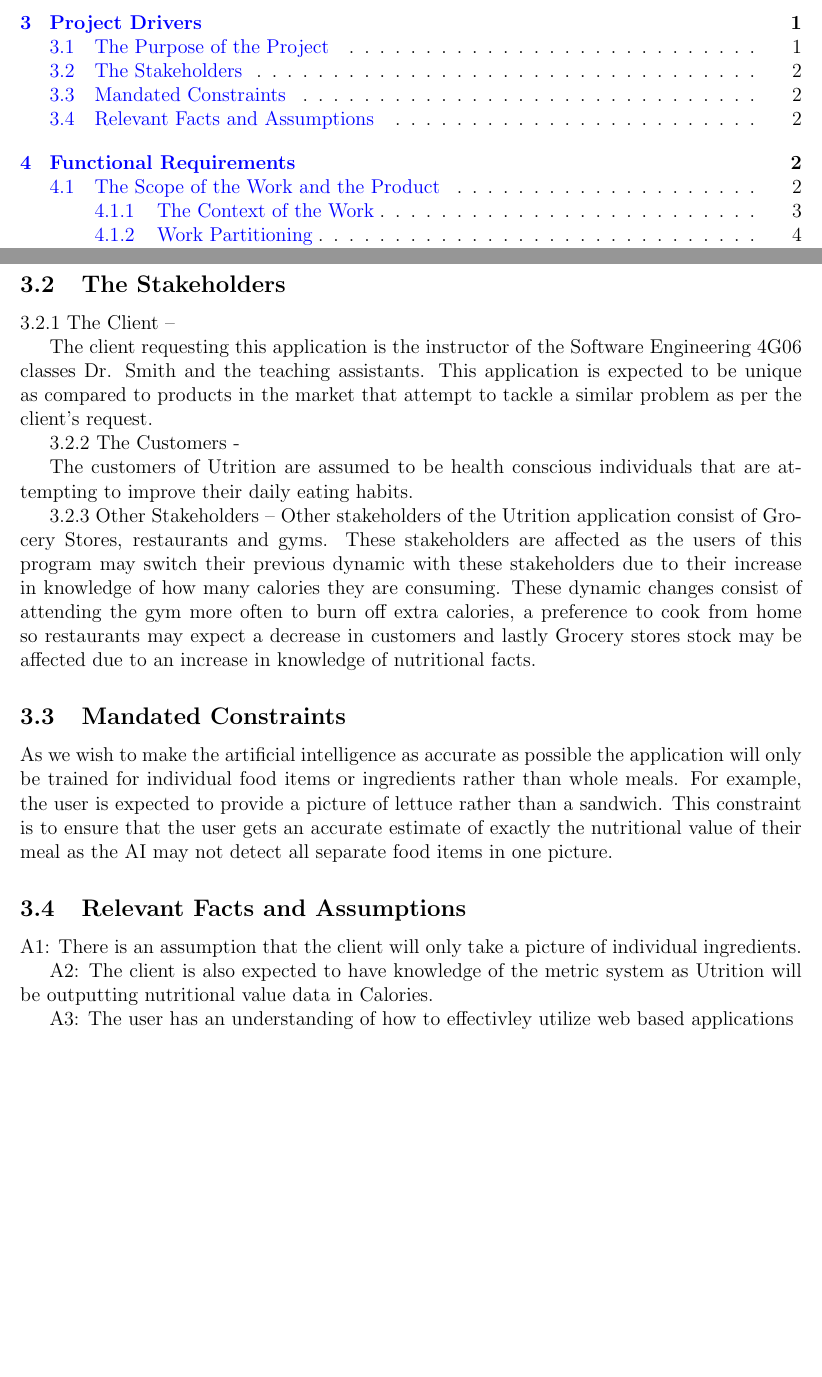
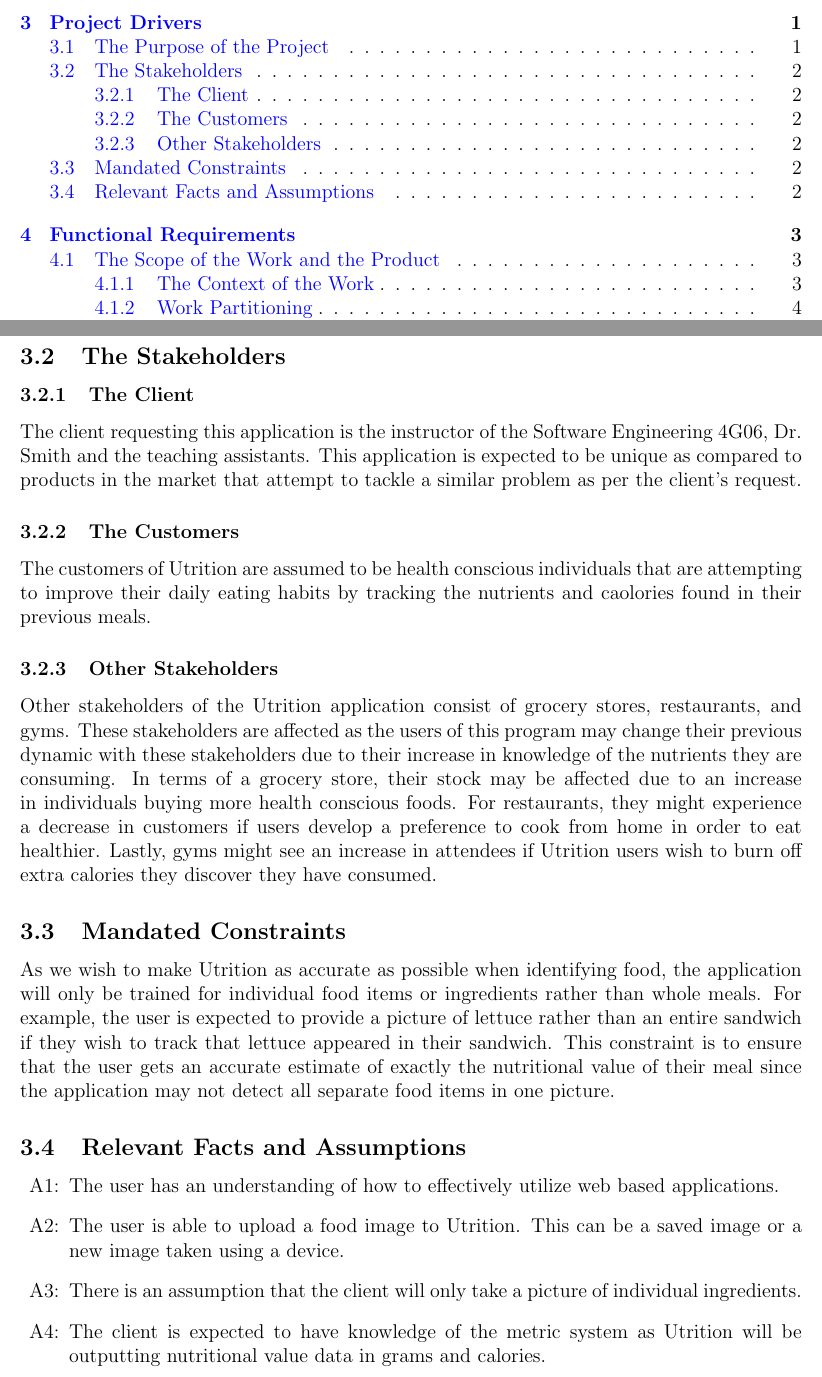
Before and after one commit to jeff-rey-wang/utrition, a LaTeX document (docs/SRS/SRS.tex): two parts of pages 2 and 9 of 30, joined at a grey line, cut so that both start at the same text, the shorter picture padded with empty space. Compiled offline with pdfLaTeX.

Commit message:
Project Drivers reviewed

```diff
--- a/docs/SRS/SRS.tex
+++ b/docs/SRS/SRS.tex
@@ -425,28 +425,34 @@ The purpose of the Utrition application is to help individuals learn more about
 
 \subsection{The Stakeholders }
 
-3.2.1 The Client –
+\subsubsection{The Client}
 
-The client requesting this application is the instructor of the Software Engineering 4G06 classes Dr. Smith and the teaching assistants. This application is expected to be unique as compared to products in the market that attempt to tackle a similar problem as per the client's request.
+The client requesting this application is the instructor of the Software Engineering 4G06, Dr. Smith and the teaching assistants. This application is expected to be unique as compared to products in the market that attempt to tackle a similar problem as per the client's request.
 
-3.2.2 The Customers -
+\subsubsection{The Customers}
 
-The customers of Utrition are assumed to be health conscious individuals that are attempting to improve their daily eating habits.
+The customers of Utrition are assumed to be health conscious individuals that are attempting to improve their daily eating habits by tracking the nutrients and caolories found in their previous meals.
 
-3.2.3 Other Stakeholders – Other stakeholders of the Utrition application consist of Grocery Stores, restaurants and gyms. These stakeholders are affected as the users of this program may switch their previous dynamic with these stakeholders due to their increase in knowledge of how many calories they are consuming. These dynamic changes consist of attending the gym more often to burn off extra calories, a preference to cook from home so restaurants may expect a decrease in customers and lastly Grocery stores stock may be affected due to an increase in knowledge of nutritional facts.
+\subsubsection{Other Stakeholders}
+Other stakeholders of the Utrition application consist of grocery stores, restaurants, and gyms. These stakeholders are affected as the users of this program may change their previous dynamic with these stakeholders due to their increase in knowledge of the nutrients they are consuming. In terms of a grocery store, their stock may be affected due to an increase in individuals buying more health conscious foods. For restaurants, they might experience a decrease in customers if users develop a preference to cook from home in order to eat healthier. Lastly, gyms might see an increase in attendees if Utrition users wish to burn off extra calories they discover they have consumed.
 
 \subsection{Mandated Constraints}
 
-As we wish to make the artificial intelligence as accurate as possible the application will only be trained for individual food items or ingredients rather than whole meals. For example, the user is expected to provide a picture of lettuce rather than a sandwich. This constraint is to ensure that the user gets an accurate estimate of exactly the nutritional value of their meal as the AI may not detect all separate food items in one picture.
+As we wish to make Utrition as accurate as possible when identifying food, the application will only be trained for individual food items or ingredients rather than whole meals. For example, the user is expected to provide a picture of lettuce rather than an entire sandwich if they wish to track that lettuce appeared in their sandwich. This constraint is to ensure that the user gets an accurate estimate of exactly the nutritional value of their meal since the application may not detect all separate food items in one picture.
 
 \subsection{Relevant Facts and Assumptions }
 
+\begin{itemize}
 
-A1: There is an assumption that the client will only take a picture of individual ingredients.
+	\item [A1:] The user has an understanding of how to effectively utilize web based applications.
 
-A2: The client is also expected to have knowledge of the metric system as Utrition will be outputting nutritional value data in Calories.
+	\item [A2:] The user is able to upload a food image to Utrition. This can be a saved image or a new image taken using a device.
 
-A3: The user has an understanding of how to effectivley utilize web based applications
+	\item [A3:] There is an assumption that the client will only take a picture of individual ingredients.
+
+	\item [A4:] The client is expected to have knowledge of the metric system as Utrition will be outputting nutritional value data in grams and calories.
+
+\end{itemize}
 
 \section{Functional Requirements}
 
```
